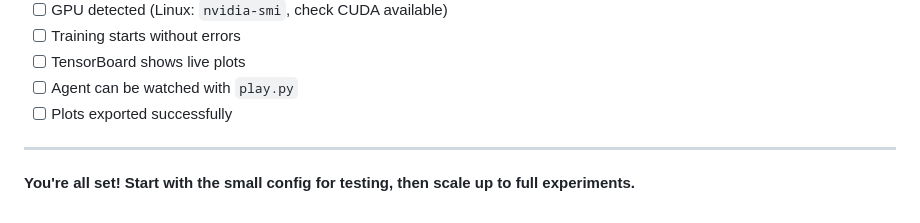
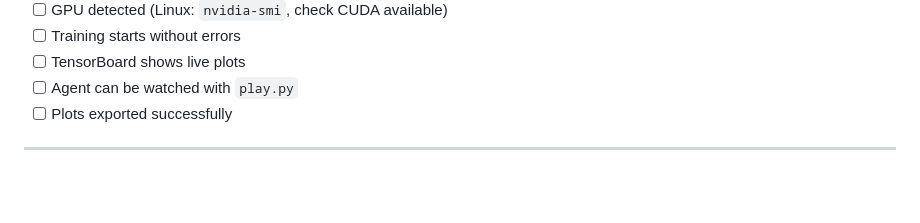
Before and after one commit to Neoexm/Snake-AI, a Markdown page: RUNBOOK.md, the part around the change. Rendered like a GitHub page; blank space fills up the shorter version.

```diff
--- a/RUNBOOK.md
+++ b/RUNBOOK.md
@@ -367,5 +367,3 @@ du -sh runs/
 - [ ] Plots exported successfully
 
 ---
-
-**You're all set! Start with the small config for testing, then scale up to full experiments.**
```
Also changed, not shown: ACCEPTANCE_CHECKLIST.md (+26 -47 lines), EE_METHODS.md (+8 -8 lines).
